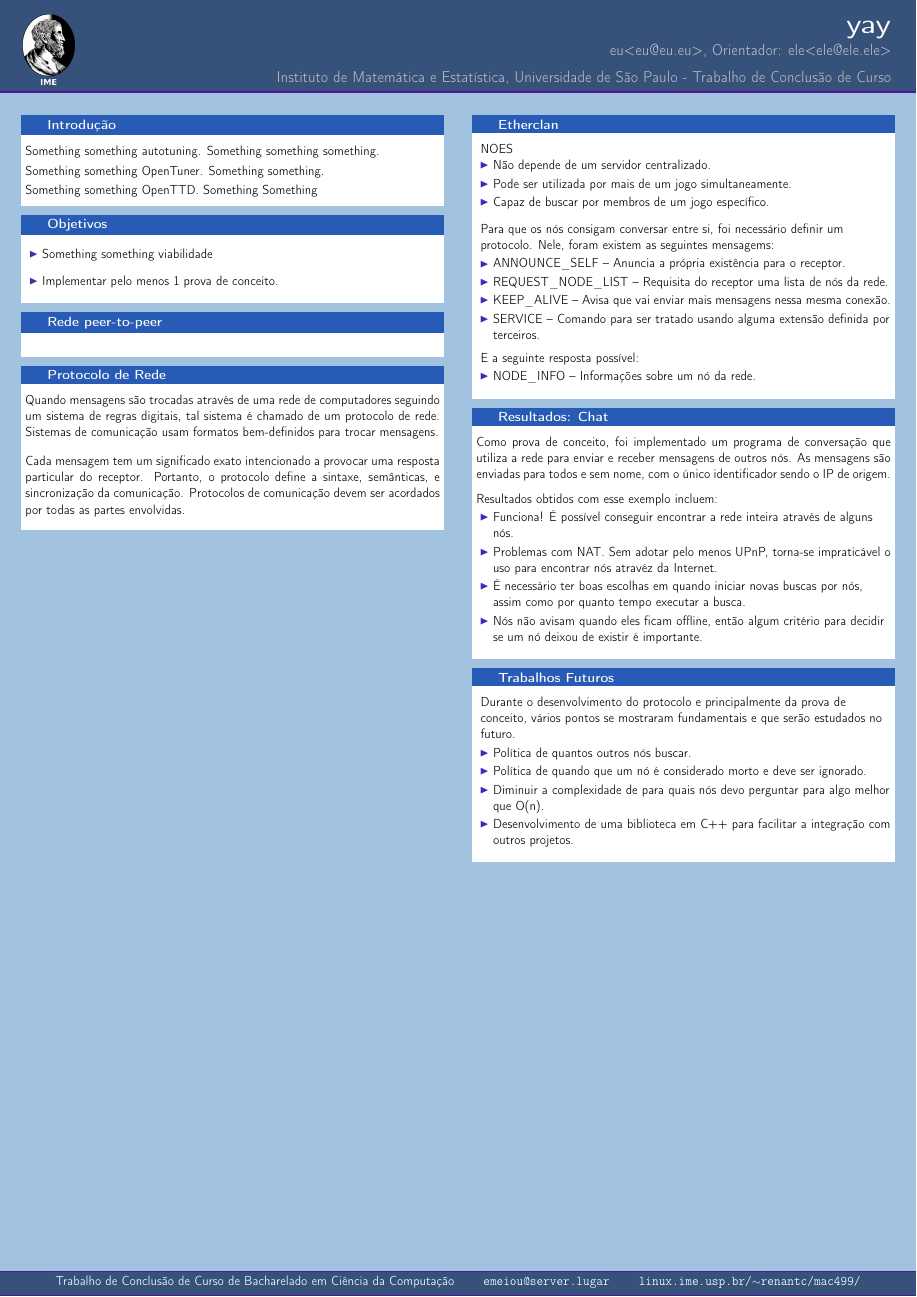
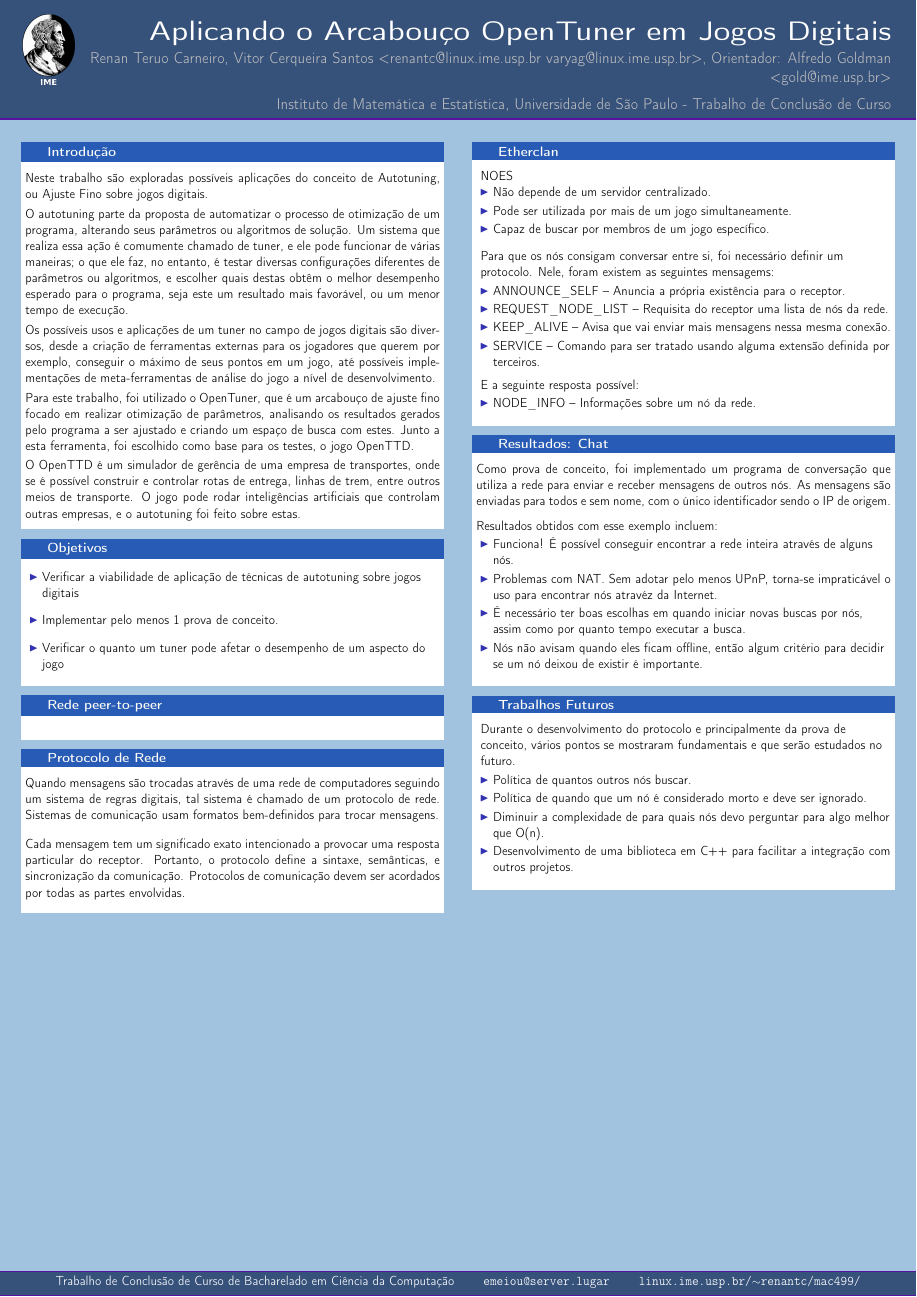
Before and after one commit to imano-ob/tccbib, a LaTeX poster (poster/poster.tex): the whole page. Compiled offline with pdfLaTeX.

Commit message:
Introdução e Objetivos no pôster

```diff
--- a/poster/poster.tex
+++ b/poster/poster.tex
@@ -33,9 +33,9 @@
 
 \listfiles
 %%%%%%%%%%%%%%%%%%%%%%%%%%%%%%%%%%%%%%%%%%%%%%%%%%%%%%%%%%%%%%%%%%%%%%%%%%%%%%%%%%%%%%
-\title{\huge yay}
+\title{\huge Aplicando o Arcabouço OpenTuner em Jogos Digitais}
 
-\author{eu<eu@eu.eu>, Orientador: ele<ele@ele.ele>}
+\author{Renan Teruo Carneiro, Vitor Cerqueira Santos <renantc@linux.ime.usp.br varyag@linux.ime.usp.br>, Orientador: Alfredo Goldman <gold@ime.usp.br>}
 \institute[Universidade de São Paulo] % (optional, but mostly needed)
 {
   Instituto de Matemática e Estatística, Universidade de São Paulo - Trabalho
@@ -64,15 +64,23 @@
 
             \begin{block}{Introdução}
             \justifying
-                Something something autotuning. Something something something.
+                Neste trabalho são exploradas possíveis aplicações do conceito de Autotuning, ou Ajuste Fino sobre jogos digitais.
 
                 \vspace*{0.15cm}
 
-                Something something OpenTuner. Something something.
+                O autotuning parte da proposta de automatizar o processo de otimização de um programa, alterando seus parâmetros ou algoritmos de solução. Um sistema que realiza essa ação é comumente chamado de tuner, e ele pode funcionar de várias maneiras; o que ele faz, no entanto, é testar diversas configurações diferentes de parâmetros ou algoritmos, e escolher quais destas obtêm o melhor desempenho esperado para o programa, seja este um resultado mais favorável, ou um menor tempo de execução.
 
                 \vspace*{0.15cm}
 
-                Something something OpenTTD. Something Something
+                Os possíveis usos e aplicações de um tuner no campo de jogos digitais são diversos, desde a criação de ferramentas externas para os jogadores que querem por exemplo, conseguir o máximo de seus pontos em um jogo, até possíveis implementações de meta-ferramentas de análise do jogo a nível de desenvolvimento.
+
+                \vspace*{0.15cm}
+
+                Para este trabalho, foi utilizado o OpenTuner, que é um arcabouço de ajuste fino focado em realizar otimização de parâmetros, analisando os resultados gerados pelo programa a ser ajustado e criando um espaço de busca com estes. Junto a esta ferramenta, foi escolhido como base para os testes, o jogo OpenTTD.
+
+                \vspace*{0.15cm}
+
+                O OpenTTD é um simulador de gerência de uma empresa de transportes, onde se é possível construir e controlar rotas de entrega, linhas de trem, entre outros meios de transporte. O jogo pode rodar inteligências artificiais que controlam outras empresas, e o autotuning foi feito sobre estas.
 
 %                \textbf{AAAAAAAAAAAAAAAAAAA}
 
@@ -84,11 +92,15 @@
             \begin{block}{Objetivos}
               \justifying
               \begin{itemize}
-                \item Something something viabilidade
+                \item Verificar a viabilidade de aplicação de técnicas de autotuning sobre jogos digitais
 
                 \vspace*{0.4cm}
 
                 \item Implementar pelo menos 1 prova de conceito.
+
+                \vspace*{0.4cm}
+
+                \item Verificar o quanto um tuner pode afetar o desempenho de um aspecto do jogo
               \end{itemize}
               \vspace*{0.2cm}
             \end{block}
```
Also changed, not shown: 3 other files.
